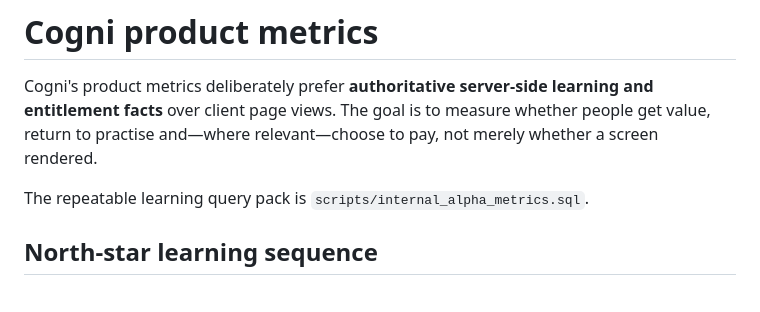
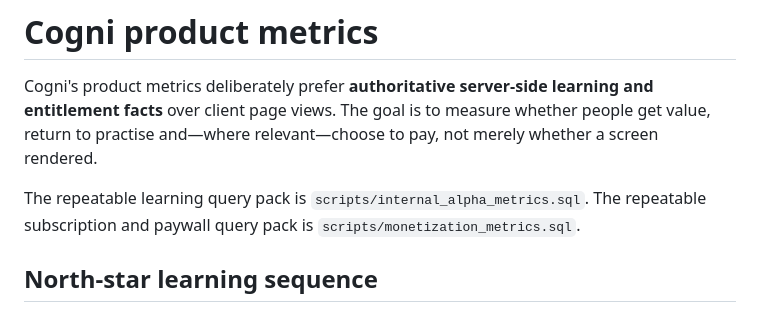
Before and after one commit to robert8p/clearframe-mvp, a Markdown page: METRICS.md, the part around the change. Drawn GitHub-style.

Commit message:
Link the repeatable monetisation metrics pack

```diff
--- a/METRICS.md
+++ b/METRICS.md
@@ -3,6 +3,7 @@
 Cogni's product metrics deliberately prefer **authoritative server-side learning and entitlement facts** over client page views. The goal is to measure whether people get value, return to practise and—where relevant—choose to pay, not merely whether a screen rendered.
 
 The repeatable learning query pack is `scripts/internal_alpha_metrics.sql`.
+The repeatable subscription and paywall query pack is `scripts/monetization_metrics.sql`.
 
 ## North-star learning sequence
 
```
